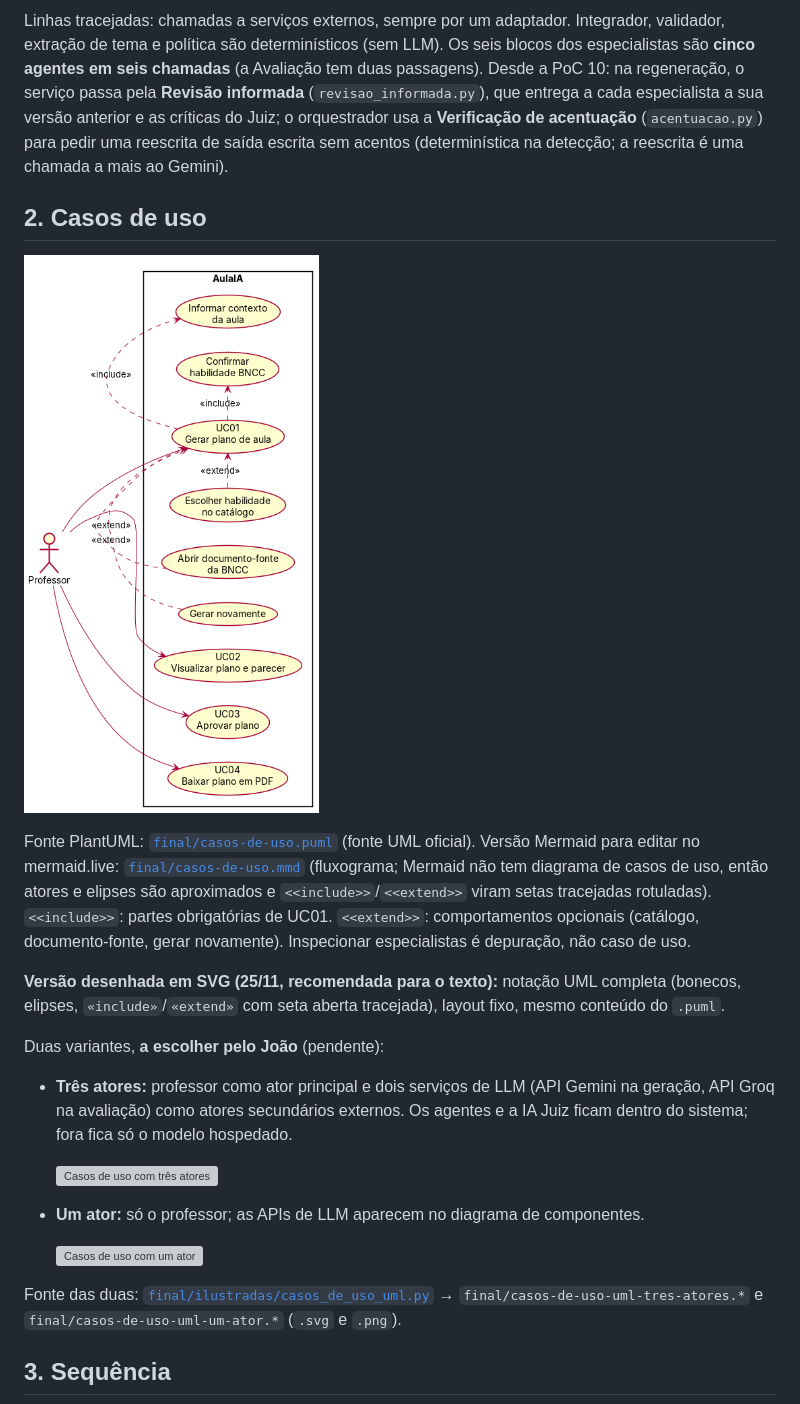
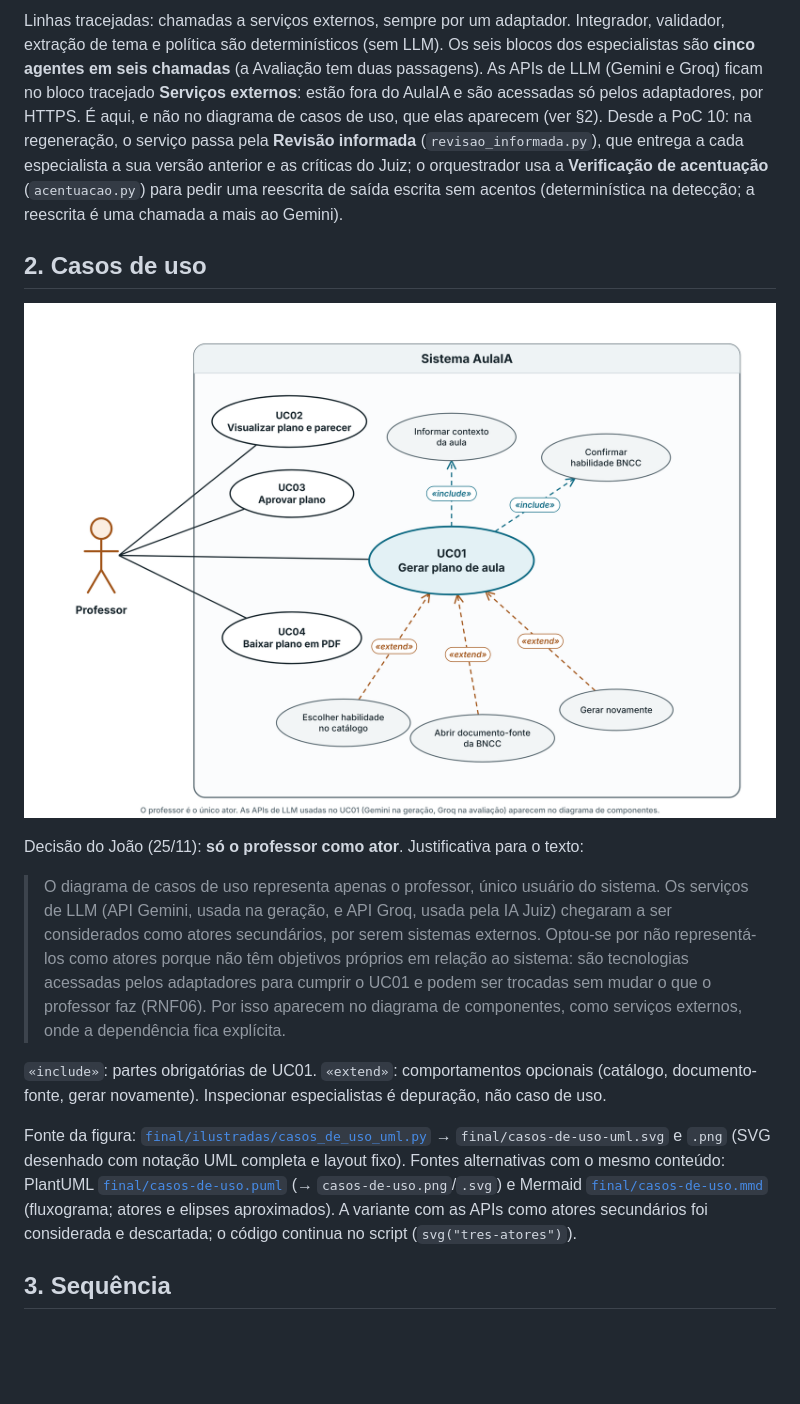
Before and after one commit to Carneiro-Joao/tcc-plataforma-multiagente, a Markdown page: docs/diagramas/diagramas-finais.md, the part around one of its changes. GitHub-like rendering; blank space fills up the shorter version; grey boxes are pictures that could not be loaded.

Commit message:
docs(componentes): APIs de LLM como servicos externos no diagrama de componentes; justificativa na especificacao e nos diagramas
Co-Authored-By: Claude Opus 5.5 <noreply@anthropic.com>
Claude-Session: https://claude.ai/code/session_01RJpZSpMN8cWSxx5N4oVpTe

```diff
--- a/docs/diagramas/diagramas-finais.md
+++ b/docs/diagramas/diagramas-finais.md
@@ -59,35 +64,28 @@ flowchart TB
 
 Linhas tracejadas: chamadas a serviços externos, sempre por um adaptador. Integrador, validador, extração de tema e política são
 determinísticos (sem LLM). Os seis blocos dos especialistas são **cinco agentes em seis chamadas** (a Avaliação tem duas passagens).
+As APIs de LLM (Gemini e Groq) ficam no bloco tracejado **Serviços externos**: estão fora do AulaIA e são acessadas só pelos
+adaptadores, por HTTPS. É aqui, e não no diagrama de casos de uso, que elas aparecem (ver §2).
 Desde a PoC 10: na regeneração, o serviço passa pela **Revisão informada** (`revisao_informada.py`), que entrega a cada especialista a
 sua versão anterior e as críticas do Juiz; o orquestrador usa a **Verificação de acentuação** (`acentuacao.py`) para pedir uma reescrita
 de saída escrita sem acentos (determinística na detecção; a reescrita é uma chamada a mais ao Gemini).
 
 ## 2. Casos de uso
 
-![Casos de uso](final/casos-de-uso.png)
+![Casos de uso](final/casos-de-uso-uml.png)
 
-Fonte PlantUML: [`final/casos-de-uso.puml`](final/casos-de-uso.puml) (fonte UML oficial). Versão Mermaid para editar no mermaid.live:
-[`final/casos-de-uso.mmd`](final/casos-de-uso.mmd) (fluxograma; Mermaid não tem diagrama de casos de uso, então atores e elipses são
-aproximados e `<<include>>`/`<<extend>>` viram setas tracejadas rotuladas). `<<include>>`: partes obrigatórias de UC01. `<<extend>>`:
-comportamentos opcionais (catálogo, documento-fonte, gerar novamente). Inspecionar especialistas é depuração, não caso de uso.
+Decisão do João (25/11): **só o professor como ator**. Justificativa para o texto:
 
-**Versão desenhada em SVG (25/11, recomendada para o texto):** notação UML completa (bonecos, elipses, `«include»`/`«extend»` com seta
-aberta tracejada), layout fixo, mesmo conteúdo do `.puml`.
+> O diagrama de casos de uso representa apenas o professor, único usuário do sistema. Os serviços de LLM (API Gemini, usada na geração, e API Groq, usada pela IA Juiz) chegaram a ser considerados como atores secundários, por serem sistemas externos. Optou-se por não representá-los como atores porque não têm objetivos próprios em relação ao sistema: são tecnologias acessadas pelos adaptadores para cumprir o UC01 e podem ser trocadas sem mudar o que o professor faz (RNF06). Por isso aparecem no diagrama de componentes, como serviços externos, onde a dependência fica explícita.
 
-Duas variantes, **a escolher pelo João** (pendente):
+`«include»`: partes obrigatórias de UC01. `«extend»`: comportamentos opcionais (catálogo, documento-fonte, gerar novamente).
+Inspecionar especialistas é depuração, não caso de uso.
 
-- **Três atores:** professor como ator principal e dois serviços de LLM (API Gemini na geração, API Groq na avaliação) como atores
-  secundários externos. Os agentes e a IA Juiz ficam dentro do sistema; fora fica só o modelo hospedado.
-
-  ![Casos de uso com três atores](final/casos-de-uso-uml-tres-atores.png)
-
-- **Um ator:** só o professor; as APIs de LLM aparecem no diagrama de componentes.
-
-  ![Casos de uso com um ator](final/casos-de-uso-uml-um-ator.png)
-
-Fonte das duas: [`final/ilustradas/casos_de_uso_uml.py`](final/ilustradas/casos_de_uso_uml.py) → `final/casos-de-uso-uml-tres-atores.*` e
-`final/casos-de-uso-uml-um-ator.*` (`.svg` e `.png`).
+Fonte da figura: [`final/ilustradas/casos_de_uso_uml.py`](final/ilustradas/casos_de_uso_uml.py) → `final/casos-de-uso-uml.svg` e `.png`
+(SVG desenhado com notação UML completa e layout fixo). Fontes alternativas com o mesmo conteúdo: PlantUML
+[`final/casos-de-uso.puml`](final/casos-de-uso.puml) (→ `casos-de-uso.png`/`.svg`) e Mermaid [`final/casos-de-uso.mmd`](final/casos-de-uso.mmd)
+(fluxograma; atores e elipses aproximados). A variante com as APIs como atores secundários foi considerada e descartada; o código
+continua no script (`svg("tres-atores")`).
 
 ## 3. Sequência
 
```
Also changed, not shown: other parts of docs/diagramas/diagramas-finais.md (+7 -2 lines), docs/especificacao/AulaIA_Especificacao_v2.3.md (+2 -2 lines), docs/diagramas/final/componentes.png, 2 other files.
